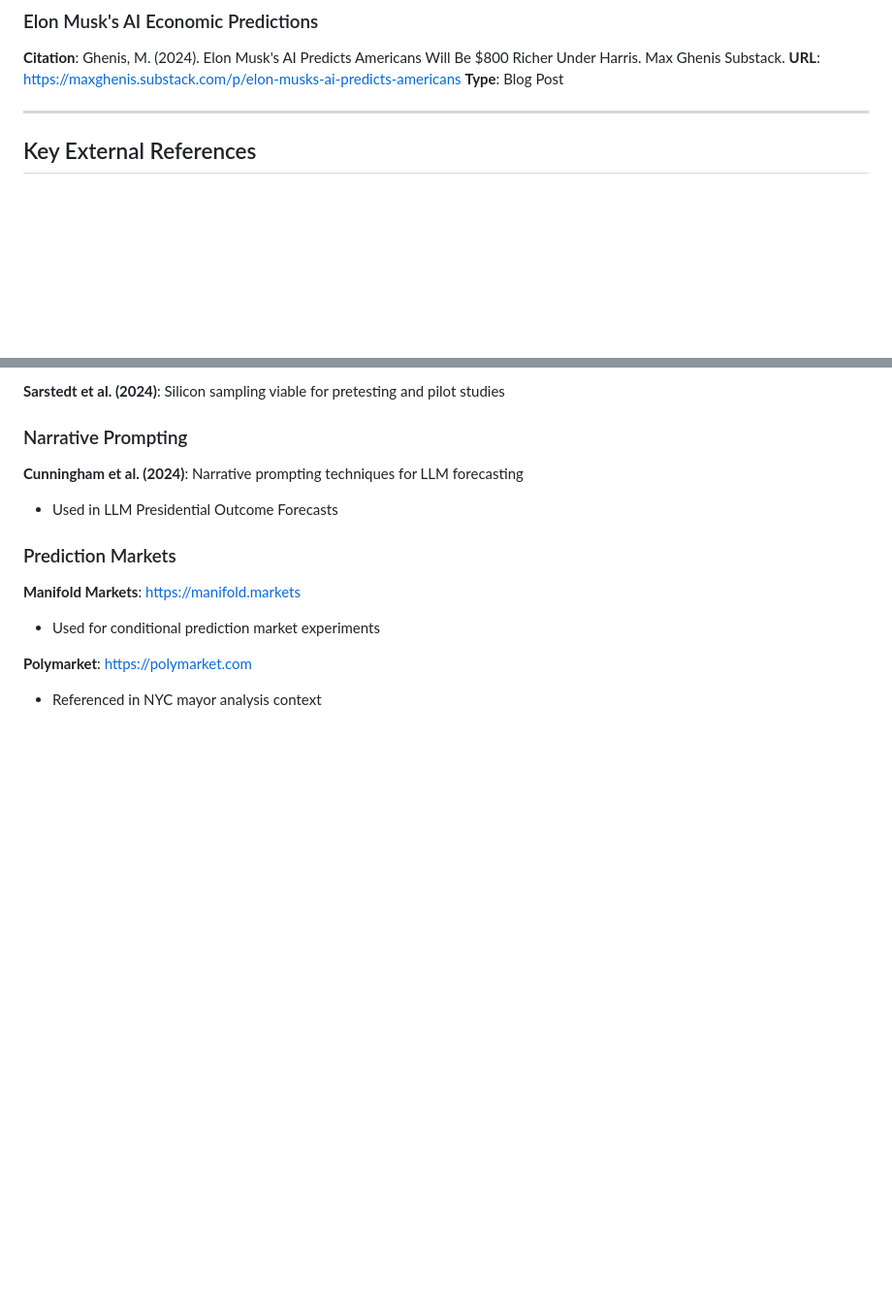
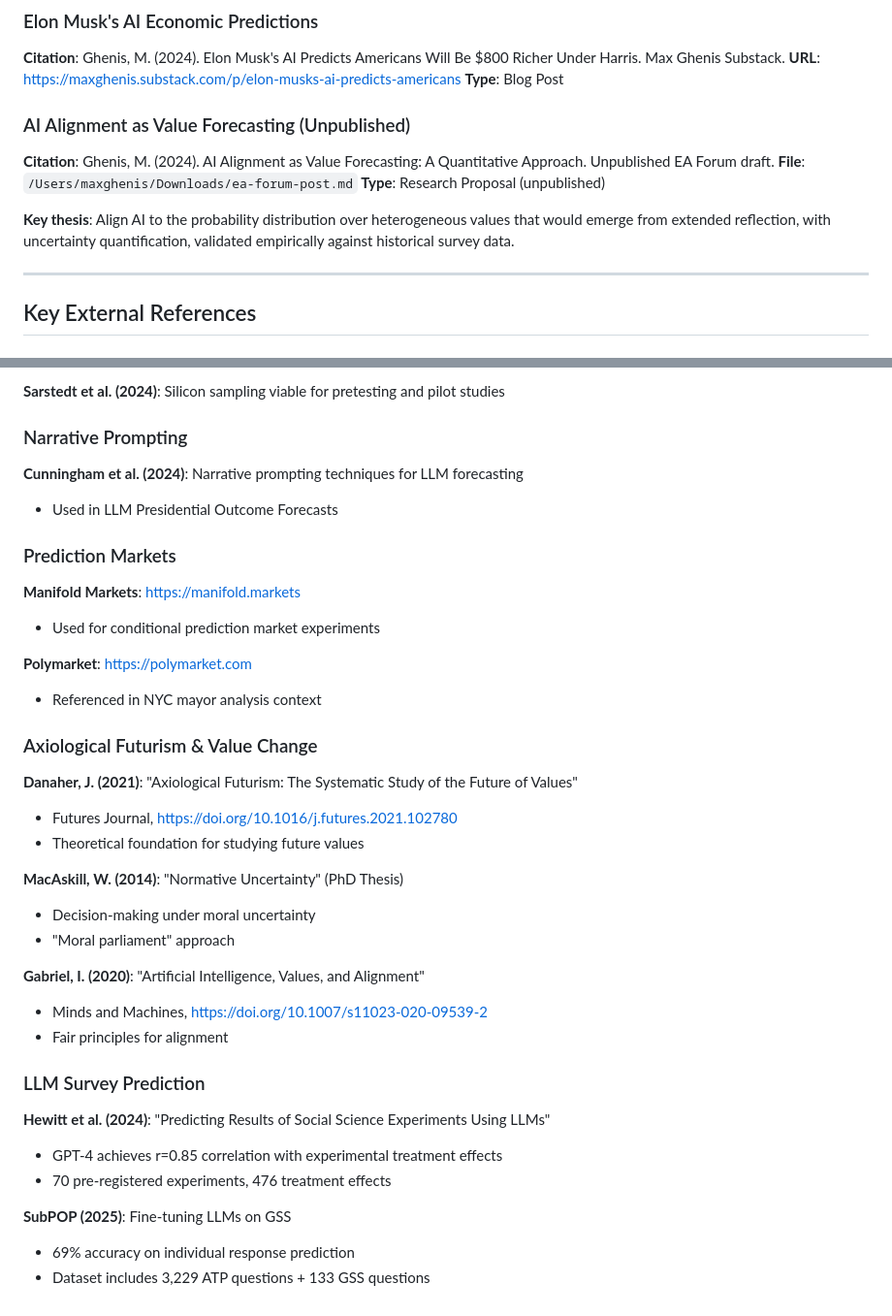
Before and after one commit to MaxGhenis/society-in-silico, a Markdown page: research/references/ghenis-projects.md, 2 parts joined by grey strips. Shown at 97% size. GitHub-like rendering; blank space fills up the shorter version.

Commit message:
Add value forecasting references and external citations
Added unpublished EA Forum draft citation and expanded external
references: Danaher, MacAskill, Gabriel on axiological futurism
and alignment; Hewitt et al., SubPOP on LLM survey prediction.

🤖 Generated with [Claude Code](https://claude.com/claude-code)

Co-Authored-By: Claude Opus 4.5 <noreply@anthropic.com>

```diff
--- a/research/references/ghenis-projects.md
+++ b/research/references/ghenis-projects.md
@@ -101,6 +101,14 @@
 **URL**: https://maxghenis.substack.com/p/elon-musks-ai-predicts-americans
 **Type**: Blog Post
 
+### AI Alignment as Value Forecasting (Unpublished)
+
+**Citation**: Ghenis, M. (2024). AI Alignment as Value Forecasting: A Quantitative Approach. Unpublished EA Forum draft.
+**File**: `/Users/maxghenis/Downloads/ea-forum-post.md`
+**Type**: Research Proposal (unpublished)
+
+**Key thesis**: Align AI to the probability distribution over heterogeneous values that would emerge from extended reflection, with uncertainty quantification, validated empirically against historical survey data.
+
 ---
 
 ## Key External References
@@ -126,3 +134,27 @@
 
 **Polymarket**: https://polymarket.com
 - Referenced in NYC mayor analysis context
+
+### Axiological Futurism & Value Change
+
+**Danaher, J. (2021)**: "Axiological Futurism: The Systematic Study of the Future of Values"
+- Futures Journal, https://doi.org/10.1016/j.futures.2021.102780
+- Theoretical foundation for studying future values
+
+**MacAskill, W. (2014)**: "Normative Uncertainty" (PhD Thesis)
+- Decision-making under moral uncertainty
+- "Moral parliament" approach
+
+**Gabriel, I. (2020)**: "Artificial Intelligence, Values, and Alignment"
+- Minds and Machines, https://doi.org/10.1007/s11023-020-09539-2
+- Fair principles for alignment
+
+### LLM Survey Prediction
+
+**Hewitt et al. (2024)**: "Predicting Results of Social Science Experiments Using LLMs"
+- GPT-4 achieves r=0.85 correlation with experimental treatment effects
+- 70 pre-registered experiments, 476 treatment effects
+
+**SubPOP (2025)**: Fine-tuning LLMs on GSS
+- 69% accuracy on individual response prediction
+- Dataset includes 3,229 ATP questions + 133 GSS questions
```
